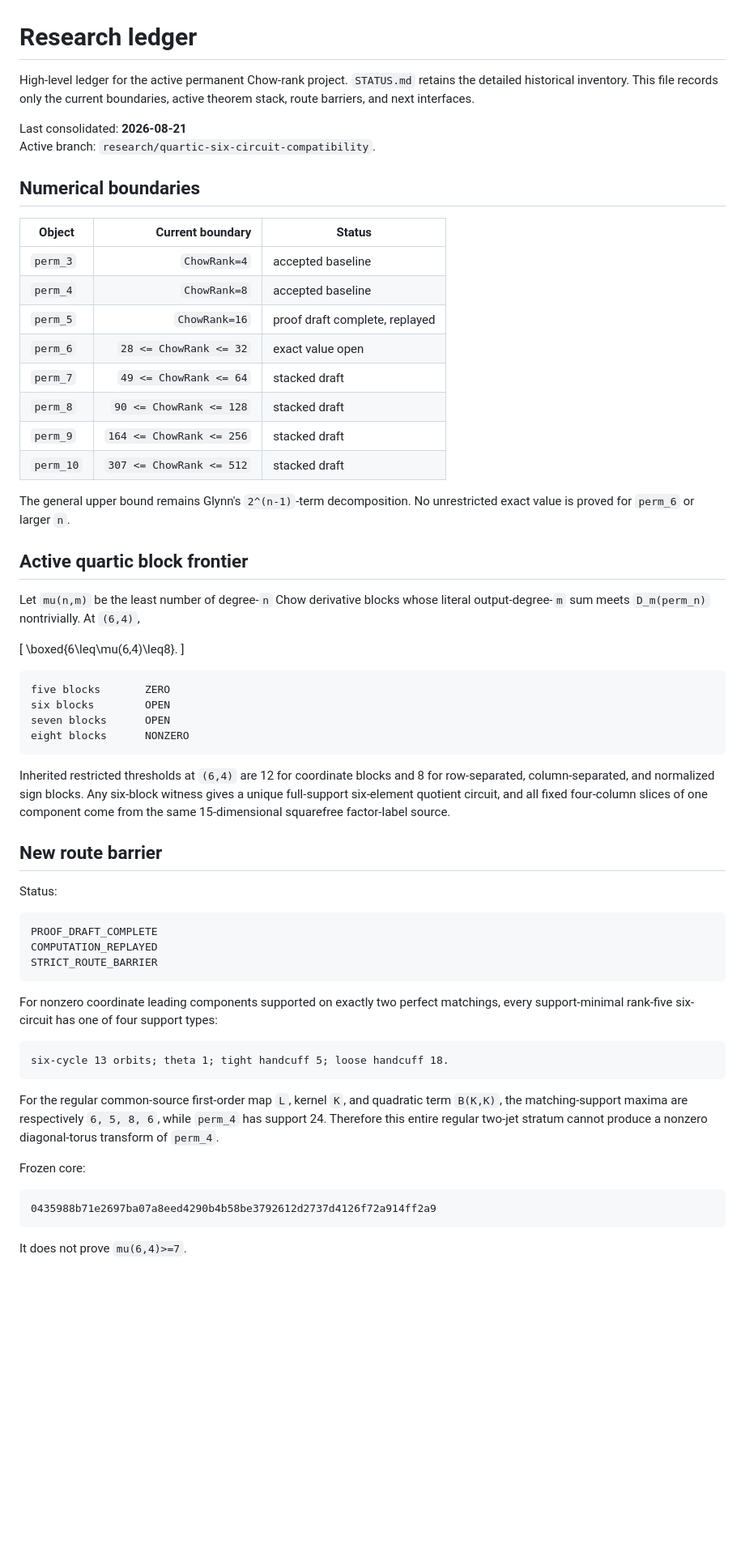
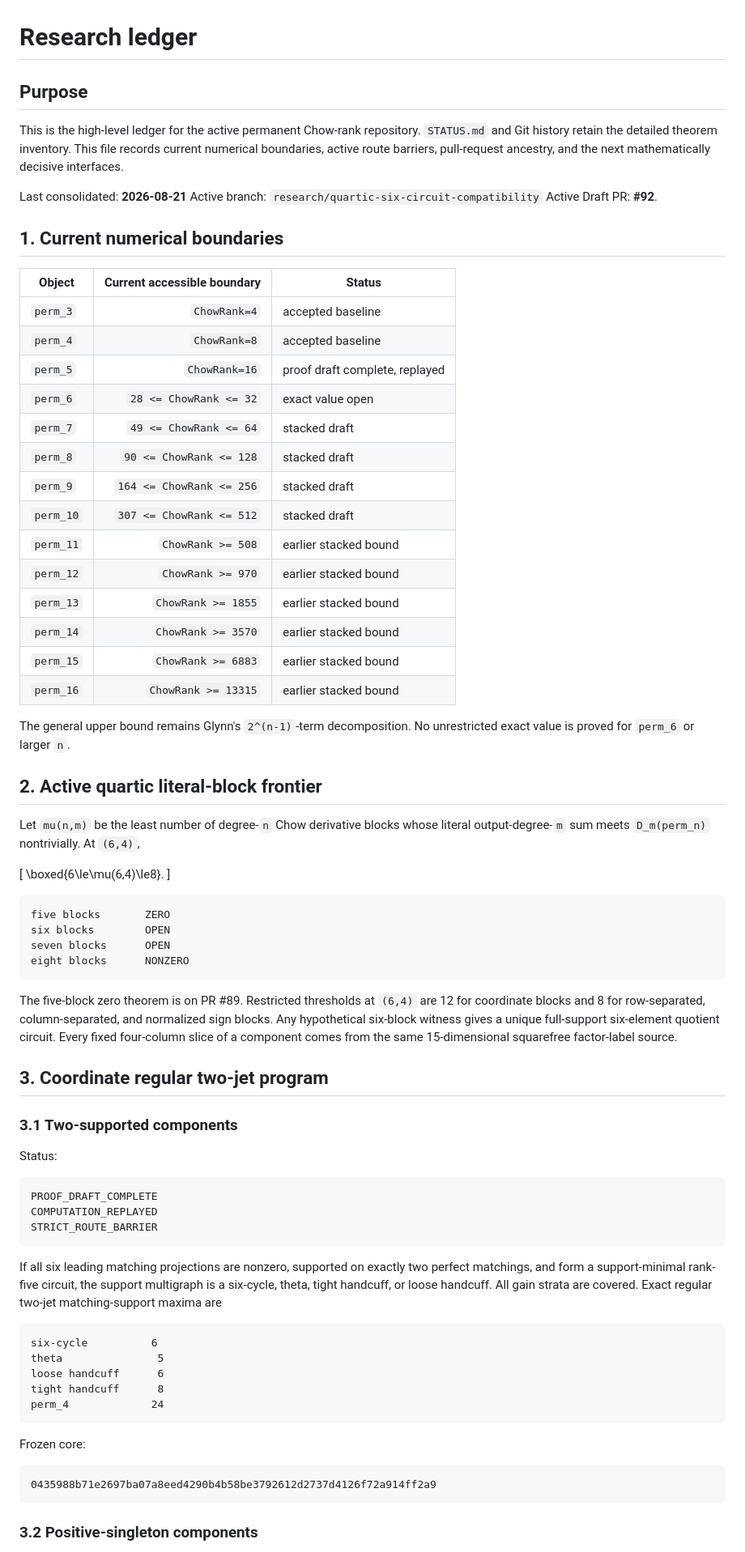
Before and after one commit to 2604714984-prog/permanent-chow-rank-research, a Markdown page: RESEARCH_LEDGER.md, the part around one of its changes. Shown at 81% size. Drawn GitHub-style; blank space fills up the shorter version.

````diff
--- a/RESEARCH_LEDGER.md
+++ b/RESEARCH_LEDGER.md
@@ -1,15 +1,19 @@
 # Research ledger
 
-High-level ledger for the active permanent Chow-rank project. `STATUS.md`
-retains the detailed historical inventory. This file records only the current
-boundaries, active theorem stack, route barriers, and next interfaces.
+## Purpose
+
+This is the high-level ledger for the active permanent Chow-rank repository.
+`STATUS.md` and Git history retain the detailed theorem inventory. This file
+records current numerical boundaries, active route barriers, pull-request
+ancestry, and the next mathematically decisive interfaces.
 
 Last consolidated: **2026-08-21**
-Active branch: `research/quartic-six-circuit-compatibility`.
+Active branch: `research/quartic-six-circuit-compatibility`
+Active Draft PR: **#92**.
 
-## Numerical boundaries
+## 1. Current numerical boundaries
 
-| Object | Current boundary | Status |
+| Object | Current accessible boundary | Status |
 |---|---:|---|
 | `perm_3` | `ChowRank=4` | accepted baseline |
 | `perm_4` | `ChowRank=8` | accepted baseline |
@@ -19,17 +23,23 @@ Active branch: `research/quartic-six-circuit-compatibility`.
 | `perm_8` | `90 <= ChowRank <= 128` | stacked draft |
 | `perm_9` | `164 <= ChowRank <= 256` | stacked draft |
 | `perm_10` | `307 <= ChowRank <= 512` | stacked draft |
+| `perm_11` | `ChowRank >= 508` | earlier stacked bound |
+| `perm_12` | `ChowRank >= 970` | earlier stacked bound |
+| `perm_13` | `ChowRank >= 1855` | earlier stacked bound |
+| `perm_14` | `ChowRank >= 3570` | earlier stacked bound |
+| `perm_15` | `ChowRank >= 6883` | earlier stacked bound |
+| `perm_16` | `ChowRank >= 13315` | earlier stacked bound |
 
 The general upper bound remains Glynn's `2^(n-1)`-term decomposition. No
 unrestricted exact value is proved for `perm_6` or larger `n`.
 
-## Active quartic block frontier
+## 2. Active quartic literal-block frontier
 
 Let `mu(n,m)` be the least number of degree-`n` Chow derivative blocks whose
 literal output-degree-`m` sum meets `D_m(perm_n)` nontrivially. At `(6,4)`,
 
 \[
-\boxed{6\leq\mu(6,4)\leq8}.
+\boxed{6\le\mu(6,4)\le8}.
 \]
 
 ```text
@@ -39,13 +49,15 @@ seven blocks      OPEN
 eight blocks      NONZERO
 ```
 
-Inherited restricted thresholds at `(6,4)` are 12 for coordinate blocks and 8
-for row-separated, column-separated, and normalized sign blocks. Any six-block
-witness gives a unique full-support six-element quotient circuit, and all
-fixed four-column slices of one component come from the same 15-dimensional
-squarefree factor-label source.
+The five-block zero theorem is on PR #89. Restricted thresholds at `(6,4)` are
+12 for coordinate blocks and 8 for row-separated, column-separated, and
+normalized sign blocks. Any hypothetical six-block witness gives a unique
+full-support six-element quotient circuit. Every fixed four-column slice of a
+component comes from the same 15-dimensional squarefree factor-label source.
 
-## New route barrier
+## 3. Coordinate regular two-jet program
+
+### 3.1 Two-supported components
 
 Status:
 
@@ -55,18 +67,18 @@ COMPUTATION_REPLAYED
 STRICT_ROUTE_BARRIER
 ```
 
-For nonzero coordinate leading components supported on exactly two perfect
-matchings, every support-minimal rank-five six-circuit has one of four support
-types:
+If all six leading matching projections are nonzero, supported on exactly two
+perfect matchings, and form a support-minimal rank-five circuit, the support
+multigraph is a six-cycle, theta, tight handcuff, or loose handcuff. All gain
+strata are covered. Exact regular two-jet matching-support maxima are
 
 ```text
-six-cycle 13 orbits; theta 1; tight handcuff 5; loose handcuff 18.
+six-cycle          6
+theta               5
+loose handcuff      6
+tight handcuff      8
+perm_4             24
 ```
-
-For the regular common-source first-order map `L`, kernel `K`, and quadratic
-term `B(K,K)`, the matching-support maxima are respectively `6, 5, 8, 6`,
-while `perm_4` has support 24. Therefore this entire regular two-jet stratum
-cannot produce a nonzero diagonal-torus transform of `perm_4`.
 
 Frozen core:
 
@@ -74,5 +86,5 @@ Frozen core:
 0435988b71e2697ba07a8eed4290b4b58be3792612d2737d4126f72a914ff2a9
 ```
 
-It does not prove `mu(6,4)>=7`.
+### 3.2 Positive-singleton components
 
````
Also changed, not shown: other parts of RESEARCH_LEDGER.md (+105 -28 lines).
